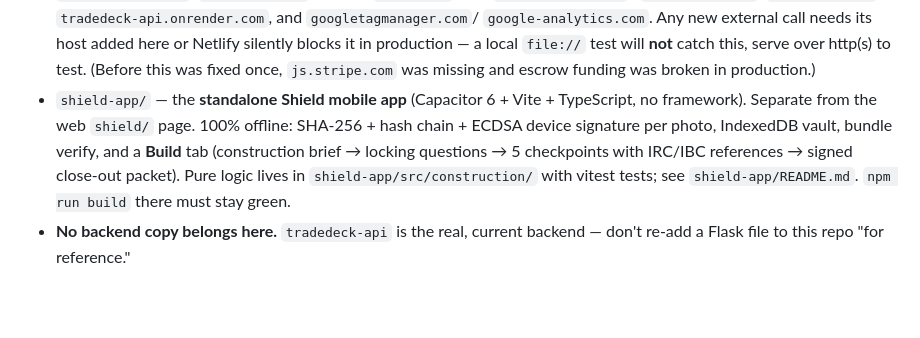
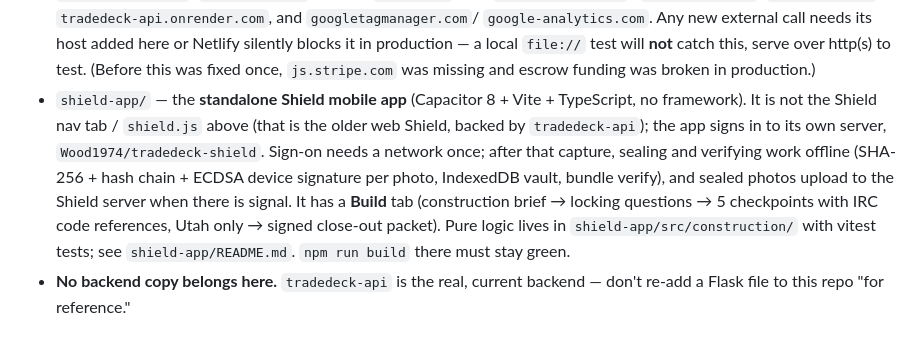
Before and after one commit to Wood1974/Tradeneck, a Markdown page: CLAUDE.md, the part around the change. Rendered like a GitHub page; blank space fills up the shorter version.

```diff
--- a/CLAUDE.md
+++ b/CLAUDE.md
@@ -104,12 +104,15 @@ every feature decision:
   **not** catch this, serve over http(s) to test. (Before this was fixed
   once, `js.stripe.com` was missing and escrow funding was broken in
   production.)
-- `shield-app/` — the **standalone Shield mobile app** (Capacitor 6 + Vite +
-  TypeScript, no framework). Separate from the web `shield/` page. 100%
-  offline: SHA-256 + hash chain + ECDSA device signature per photo, IndexedDB
-  vault, bundle verify, and a **Build** tab (construction brief → locking
-  questions → 5 checkpoints with IRC/IBC references → signed close-out
-  packet). Pure logic lives in `shield-app/src/construction/` with vitest
+- `shield-app/` — the **standalone Shield mobile app** (Capacitor 8 + Vite +
+  TypeScript, no framework). It is not the Shield nav tab / `shield.js` above
+  (that is the older web Shield, backed by `tradedeck-api`); the app signs in
+  to its own server, `Wood1974/tradedeck-shield`. Sign-on needs a network once;
+  after that capture, sealing and verifying work offline (SHA-256 + hash chain +
+  ECDSA device signature per photo, IndexedDB vault, bundle verify), and sealed
+  photos upload to the Shield server when there is signal. It has a **Build**
+  tab (construction brief → locking questions → 5 checkpoints with IRC code
+  references, Utah only → signed close-out packet). Pure logic lives in `shield-app/src/construction/` with vitest
   tests; see `shield-app/README.md`. `npm run build` there must stay green.
 - **No backend copy belongs here.** `tradedeck-api` is the real, current
   backend — don't re-add a Flask file to this repo "for reference."
```
Also changed, not shown: shield-app/E2E_TESTING.md (+1 -1 lines), shield-app/README.md (+12 -7 lines).
